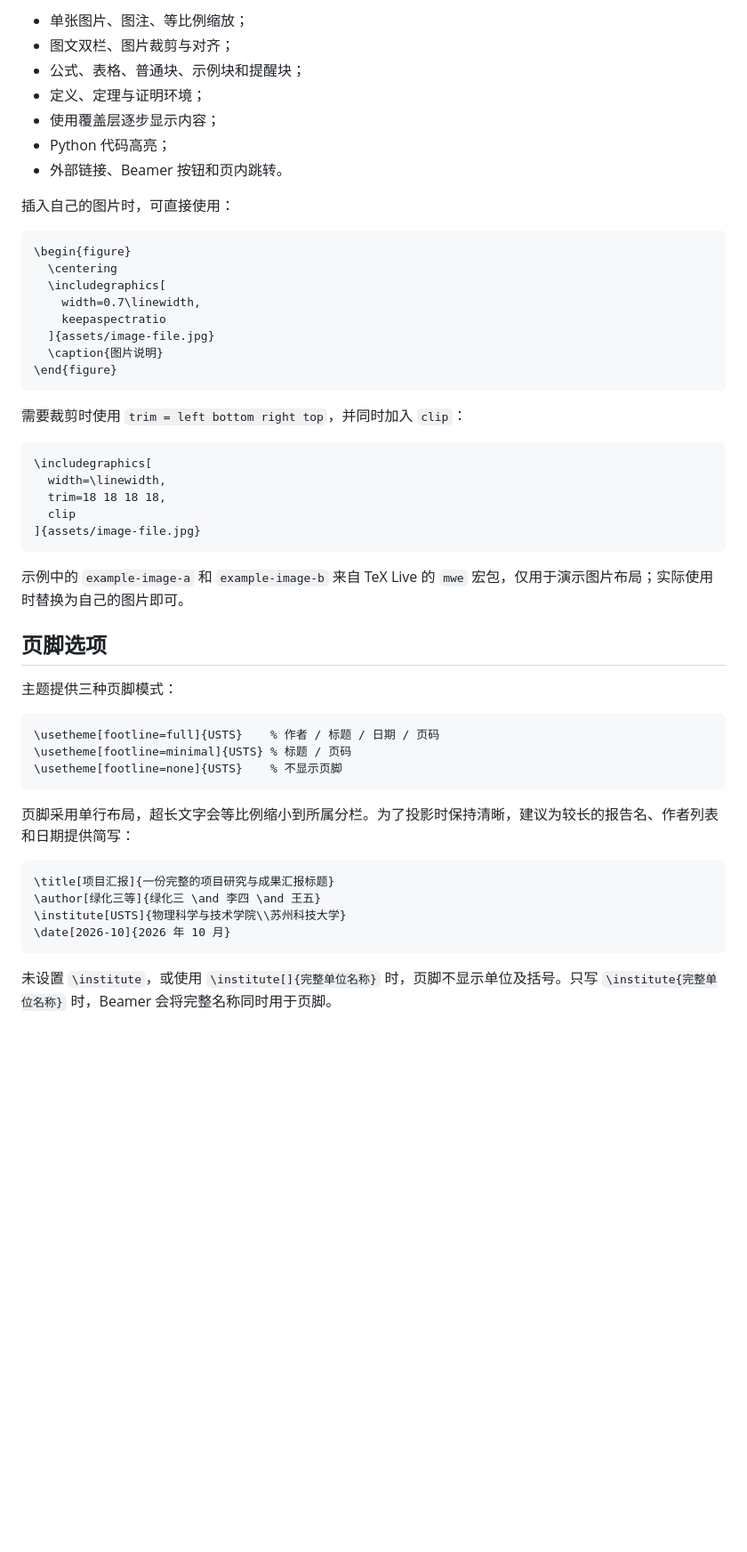
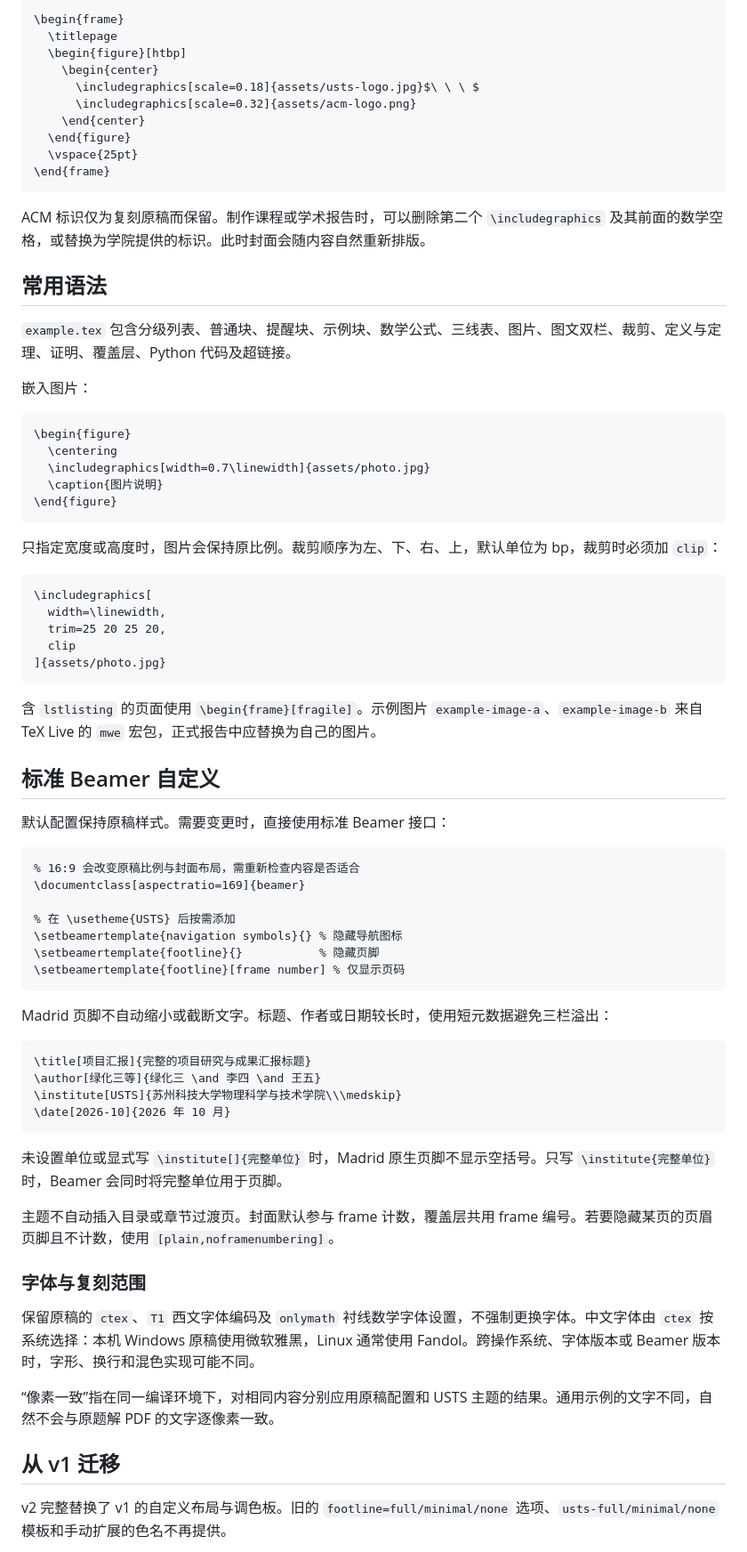
Before and after one commit to greenthree/usts-beamer-theme, a Markdown page: README.md, the part around one of its changes. Shown at 89% size. Drawn GitHub-style; blank space fills up the shorter version.

````diff
--- a/README.md
+++ b/README.md
@@ -50,54 +54,79 @@ latexmk -xelatex -interaction=nonstopmode -halt-on-error example.tex
 
-- 单张图片、图注、等比例缩放；
-- 图文双栏、图片裁剪与对齐；
-- 公式、表格、普通块、示例块和提醒块；
-- 定义、定理与证明环境；
-- 使用覆盖层逐步显示内容；
-- Python 代码高亮；
-- 外部链接、Beamer 按钮和页内跳转。
+```tex
+\begin{frame}
+  \titlepage
+  \begin{figure}[htbp]
+    \begin{center}
+      \includegraphics[scale=0.18]{assets/usts-logo.jpg}$\ \ \ $
+      \includegraphics[scale=0.32]{assets/acm-logo.png}
+    \end{center}
+  \end{figure}
+  \vspace{25pt}
+\end{frame}
+```
 
-插入自己的图片时，可直接使用：
+ACM 标识仅为复刻原稿而保留。制作课程或学术报告时，可以删除第二个 `\includegraphics` 及其前面的数学空格，或替换为学院提供的标识。此时封面会随内容自然重新排版。
+
+## 常用语法
+
+`example.tex` 包含分级列表、普通块、提醒块、示例块、数学公式、三线表、图片、图文双栏、裁剪、定义与定理、证明、覆盖层、Python 代码及超链接。
+
+嵌入图片：
 
 ```tex
 \begin{figure}
   \centering
-  \includegraphics[
-    width=0.7\linewidth,
-    keepaspectratio
-  ]{assets/image-file.jpg}
+  \includegraphics[width=0.7\linewidth]{assets/photo.jpg}
   \caption{图片说明}
 \end{figure}
 ```
 
-需要裁剪时使用 `trim = left bottom right top`，并同时加入 `clip`：
+只指定宽度或高度时，图片会保持原比例。裁剪顺序为左、下、右、上，默认单位为 bp，裁剪时必须加 `clip`：
 
 ```tex
 \includegraphics[
   width=\linewidth,
-  trim=18 18 18 18,
+  trim=25 20 25 20,
   clip
-]{assets/image-file.jpg}
+]{assets/photo.jpg}
 ```
 
-示例中的 `example-image-a` 和 `example-image-b` 来自 TeX Live 的 `mwe` 宏包，仅用于演示图片布局；实际使用时替换为自己的图片即可。
+含 `lstlisting` 的页面使用 `\begin{frame}[fragile]`。示例图片 `example-image-a`、`example-image-b` 来自 TeX Live 的 `mwe` 宏包，正式报告中应替换为自己的图片。
 
-## 页脚选项
+## 标准 Beamer 自定义
 
-主题提供三种页脚模式：
+默认配置保持原稿样式。需要变更时，直接使用标准 Beamer 接口：
 
 ```tex
-\usetheme[footline=full]{USTS}    % 作者 / 标题 / 日期 / 页码
-\usetheme[footline=minimal]{USTS} % 标题 / 页码
-\usetheme[footline=none]{USTS}    % 不显示页脚
+% 16:9 会改变原稿比例与封面布局，需重新检查内容是否适合
+\documentclass[aspectratio=169]{beamer}
+
+% 在 \usetheme{USTS} 后按需添加
+\setbeamertemplate{navigation symbols}{} % 隐藏导航图标
+\setbeamertemplate{footline}{}           % 隐藏页脚
+\setbeamertemplate{footline}[frame number] % 仅显示页码
 ```
 
-页脚采用单行布局，超长文字会等比例缩小到所属分栏。为了投影时保持清晰，建议为较长的报告名、作者列表和日期提供简写：
+Madrid 页脚不自动缩小或截断文字。标题、作者或日期较长时，使用短元数据避免三栏溢出：
 
 ```tex
-\title[项目汇报]{一份完整的项目研究与成果汇报标题}
+\title[项目汇报]{完整的项目研究与成果汇报标题}
 \author[绿化三等]{绿化三 \and 李四 \and 王五}
-\institute[USTS]{物理科学与技术学院\\苏州科技大学}
+\institute[USTS]{苏州科技大学物理科学与技术学院\\\medskip}
 \date[2026-10]{2026 年 10 月}
 ```
 
-未设置 `\institute`，或使用 `\institute[]{完整单位名称}` 时，页脚不显示单位及括号。只写 `\institute{完整单位名称}` 时，Beamer 会将完整名称同时用于页脚。
+未设置单位或显式写 `\institute[]{完整单位}` 时，Madrid 原生页脚不显示空括号。只写 `\institute{完整单位}` 时，Beamer 会同时将完整单位用于页脚。
+
+主题不自动插入目录或章节过渡页。封面默认参与 frame 计数，覆盖层共用 frame 编号。若要隐藏某页的页眉页脚且不计数，使用 `[plain,noframenumbering]`。
+
+### 字体与复刻范围
+
+保留原稿的 `ctex`、`T1` 西文字体编码及 `onlymath` 衬线数学字体设置，不强制更换字体。中文字体由 `ctex` 按系统选择：本机 Windows 原稿使用微软雅黑，Linux 通常使用 Fandol。跨操作系统、字体版本或 Beamer 版本时，字形、换行和混色实现可能不同。
+
+“像素一致”指在同一编译环境下，对相同内容分别应用原稿配置和 USTS 主题的结果。通用示例的文字不同，自然不会与原题解 PDF 的文字逐像素一致。
+
+## 从 v1 迁移
+
+v2 完整替换了 v1 的自定义布局与调色板。旧的 `footline=full/minimal/none` 选项、`usts-full/minimal/none` 模板和手动扩展的色名不再提供。
+
````
Also changed, not shown: other parts of README.md (+67 -76 lines), assets/README.md (+7 -2 lines), assets/acm-logo.png (added), preview.png, 12 other files.
